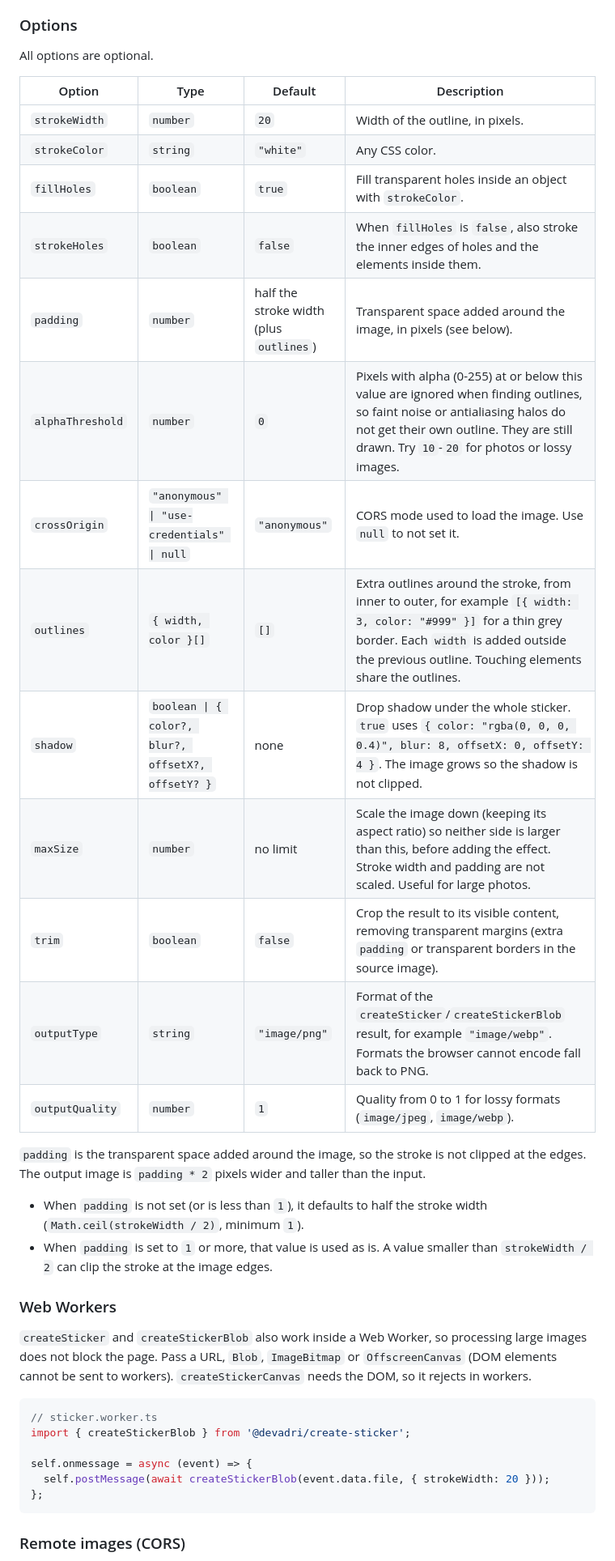
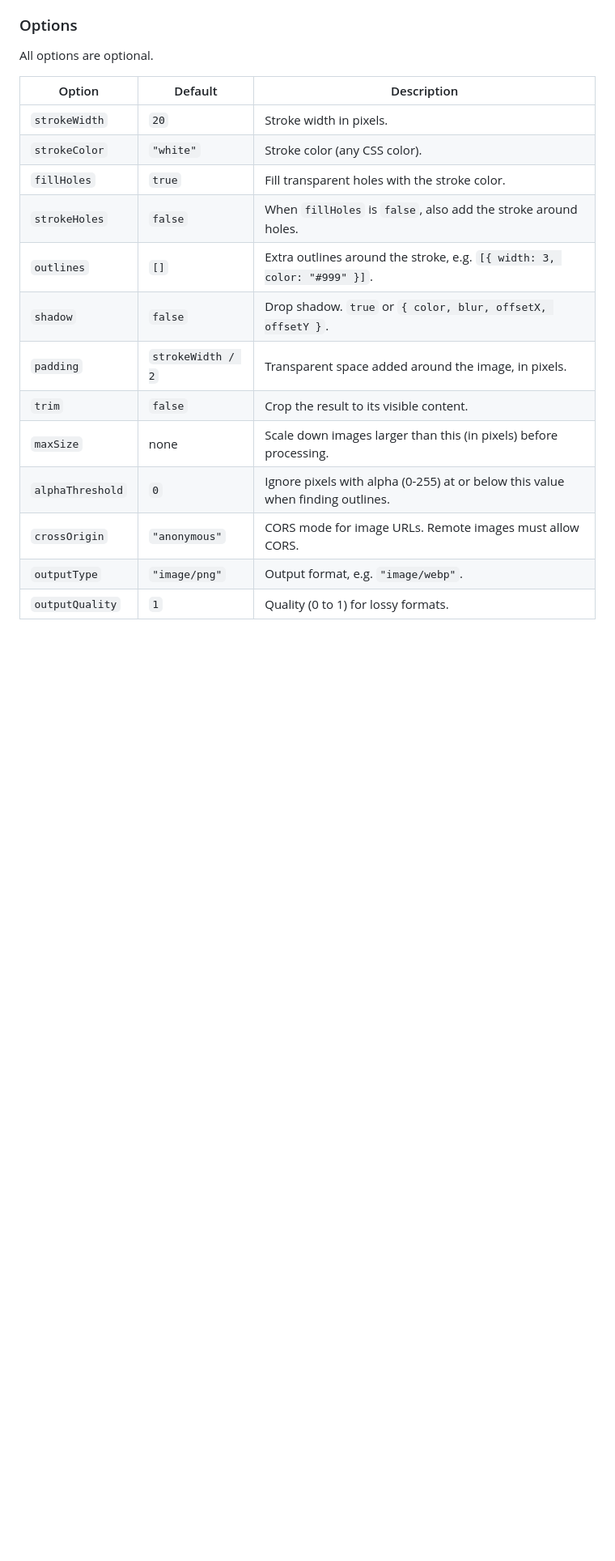
Before and after one commit to adrian-bueno/create-sticker, a Markdown page: README.md, the part around one of its changes. Shown at 81% size. Drawn GitHub-style; blank space fills up the shorter version.

````diff
--- a/README.md
+++ b/README.md
@@ -90,40 +77,20 @@ Same as `createSticker`, but returns the `Promise<HTMLCanvasElement>` without en
 
 All options are optional.
 
-| Option | Type | Default | Description |
-|---|---|---|---|
-| `strokeWidth` | `number` | `20` | Width of the outline, in pixels. |
-| `strokeColor` | `string` | `"white"` | Any CSS color. |
-| `fillHoles` | `boolean` | `true` | Fill transparent holes inside an object with `strokeColor`. |
-| `strokeHoles` | `boolean` | `false` | When `fillHoles` is `false`, also stroke the inner edges of holes and the elements inside them. |
-| `padding` | `number` | half the stroke width (plus `outlines`) | Transparent space added around the image, in pixels (see below). |
-| `alphaThreshold` | `number` | `0` | Pixels with alpha (0-255) at or below this value are ignored when finding outlines, so faint noise or antialiasing halos do not get their own outline. They are still drawn. Try `10`-`20` for photos or lossy images. |
-| `crossOrigin` | `"anonymous" \| "use-credentials" \| null` | `"anonymous"` | CORS mode used to load the image. Use `null` to not set it. |
-| `outlines` | `{ width, color }[]` | `[]` | Extra outlines around the stroke, from inner to outer, for example `[{ width: 3, color: "#999" }]` for a thin grey border. Each `width` is added outside the previous outline. Touching elements share the outlines. |
-| `shadow` | `boolean \| { color?, blur?, offsetX?, offsetY? }` | none | Drop shadow under the whole sticker. `true` uses `{ color: "rgba(0, 0, 0, 0.4)", blur: 8, offsetX: 0, offsetY: 4 }`. The image grows so the shadow is not clipped. |
-| `maxSize` | `number` | no limit | Scale the image down (keeping its aspect ratio) so neither side is larger than this, before adding the effect. Stroke width and padding are not scaled. Useful for large photos. |
-| `trim` | `boolean` | `false` | Crop the result to its visible content, removing transparent margins (extra `padding` or transparent borders in the source image). |
-| `outputType` | `string` | `"image/png"` | Format of the `createSticker`/`createStickerBlob` result, for example `"image/webp"`. Formats the browser cannot encode fall back to PNG. |
-| `outputQuality` | `number` | `1` | Quality from 0 to 1 for lossy formats (`image/jpeg`, `image/webp`). |
-
-`padding` is the transparent space added around the image, so the stroke is not clipped at the edges. The output image is `padding * 2` pixels wider and taller than the input.
-
-- When `padding` is not set (or is less than `1`), it defaults to half the stroke width (`Math.ceil(strokeWidth / 2)`, minimum `1`).
-- When `padding` is set to `1` or more, that value is used as is. A value smaller than `strokeWidth / 2` can clip the stroke at the image edges.
+| Option | Default | Description |
+|---|---|---|
+| `strokeWidth` | `20` | Stroke width in pixels. |
+| `strokeColor` | `"white"` | Stroke color (any CSS color). |
+| `fillHoles` | `true` | Fill transparent holes with the stroke color. |
+| `strokeHoles` | `false` | When `fillHoles` is `false`, also add the stroke around holes. |
+| `outlines` | `[]` | Extra outlines around the stroke, e.g. `[{ width: 3, color: "#999" }]`. |
+| `shadow` | `false` | Drop shadow. `true` or `{ color, blur, offsetX, offsetY }`. |
+| `padding` | `strokeWidth / 2` | Transparent space added around the image, in pixels. |
+| `trim` | `false` | Crop the result to its visible content. |
+| `maxSize` | none | Scale down images larger than this (in pixels) before processing. |
+| `alphaThreshold` | `0` | Ignore pixels with alpha (0-255) at or below this value when finding outlines. |
+| `crossOrigin` | `"anonymous"` | CORS mode for image URLs. Remote images must allow CORS. |
+| `outputType` | `"image/png"` | Output format, e.g. `"image/webp"`. |
+| `outputQuality` | `1` | Quality (0 to 1) for lossy formats. |
 
 
-### Web Workers
-
-`createSticker` and `createStickerBlob` also work inside a Web Worker, so processing large images does not block the page. Pass a URL, `Blob`, `ImageBitmap` or `OffscreenCanvas` (DOM elements cannot be sent to workers). `createStickerCanvas` needs the DOM, so it rejects in workers.
-
-```ts
-// sticker.worker.ts
-import { createStickerBlob } from '@devadri/create-sticker';
-
-self.onmessage = async (event) => {
-  self.postMessage(await createStickerBlob(event.data.file, { strokeWidth: 20 }));
-};
-```
-
-### Remote images (CORS)
-
````
Also changed, not shown: other parts of README.md (+8 -41 lines).
